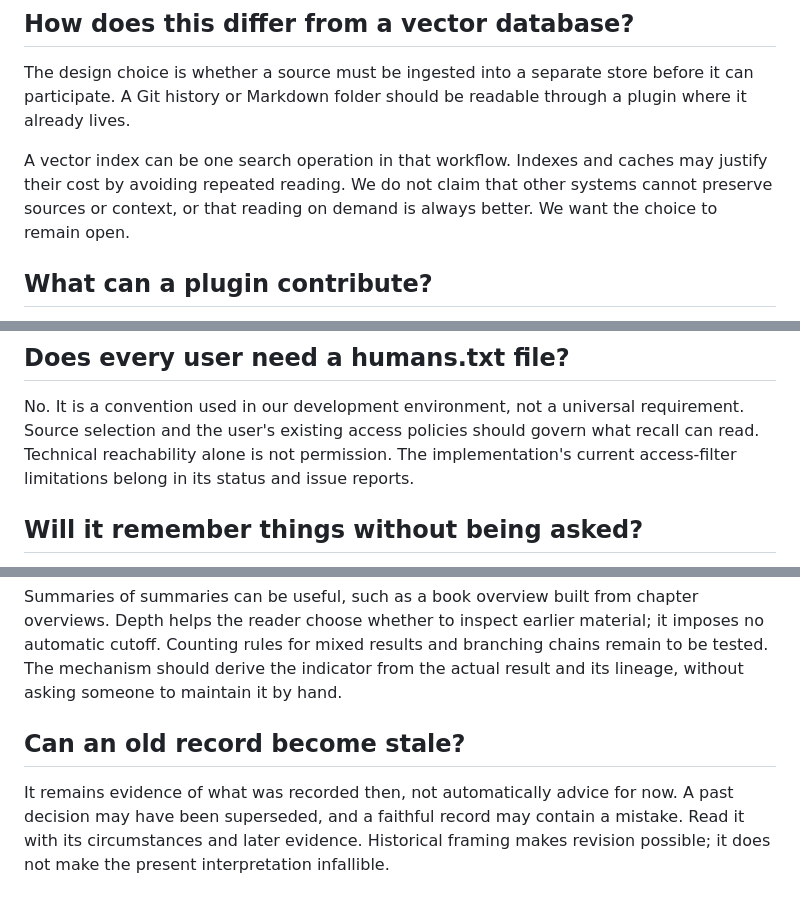
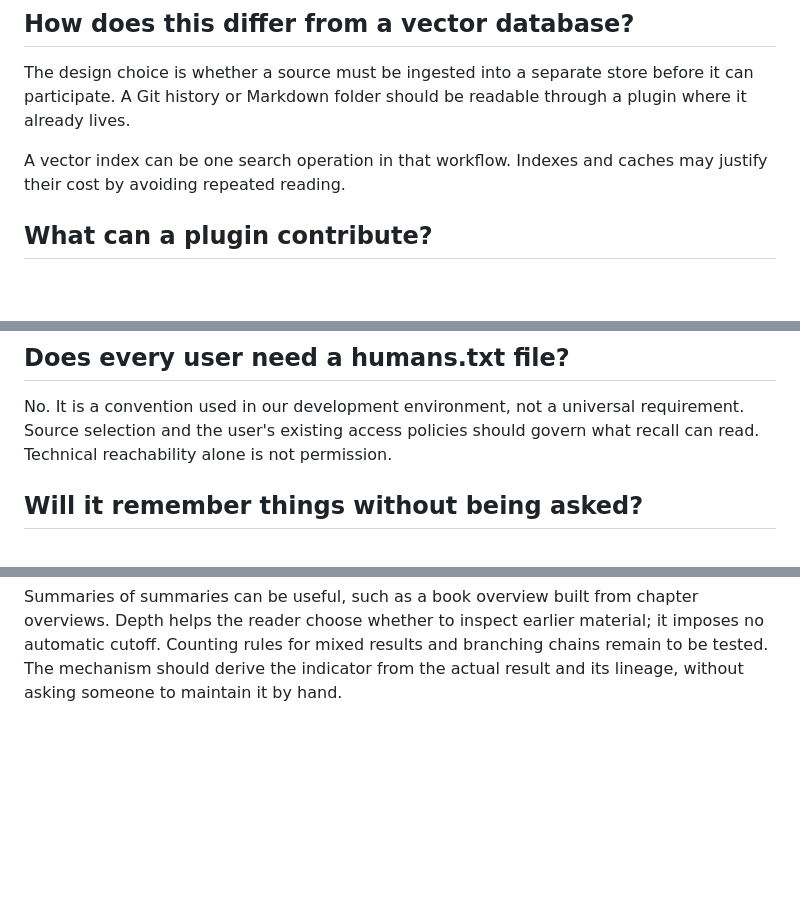
Before and after one commit to cog-astra/memory-happens, a Markdown page: FAQ.md, 3 parts joined by grey strips. Drawn GitHub-style; blank space fills up the shorter version.

Commit message:
Connect context to misreading and trim repeated explanations

```diff
--- a/FAQ.md
+++ b/FAQ.md
@@ -32,9 +32,7 @@ before it can participate. A Git history or Markdown folder should be readable
 through a plugin where it already lives.
 
 A vector index can be one search operation in that workflow. Indexes and caches
-may justify their cost by avoiding repeated reading. We do not claim that other
-systems cannot preserve sources or context, or that reading on demand is always
-better. We want the choice to remain open.
+may justify their cost by avoiding repeated reading.
 
 ## What can a plugin contribute?
 
@@ -88,8 +86,6 @@ detail when needed, without revealing protected contents.
 No. It is a convention used in our development environment, not a universal
 requirement. Source selection and the user's existing access policies should
 govern what recall can read. Technical reachability alone is not permission.
-The implementation's current access-filter limitations belong in its status and
-issue reports.
 
 ## Will it remember things without being asked?
 
@@ -116,10 +112,3 @@ overviews. Depth helps the reader choose whether to inspect earlier material;
 it imposes no automatic cutoff. Counting rules for mixed results and branching
 chains remain to be tested. The mechanism should derive the indicator from the
 actual result and its lineage, without asking someone to maintain it by hand.
-
-## Can an old record become stale?
-
-It remains evidence of what was recorded then, not automatically advice for now.
-A past decision may have been superseded, and a faithful record may contain a
-mistake. Read it with its circumstances and later evidence. Historical framing
-makes revision possible; it does not make the present interpretation infallible.
```
Also changed, not shown: VISION.md (+4 -3 lines).
